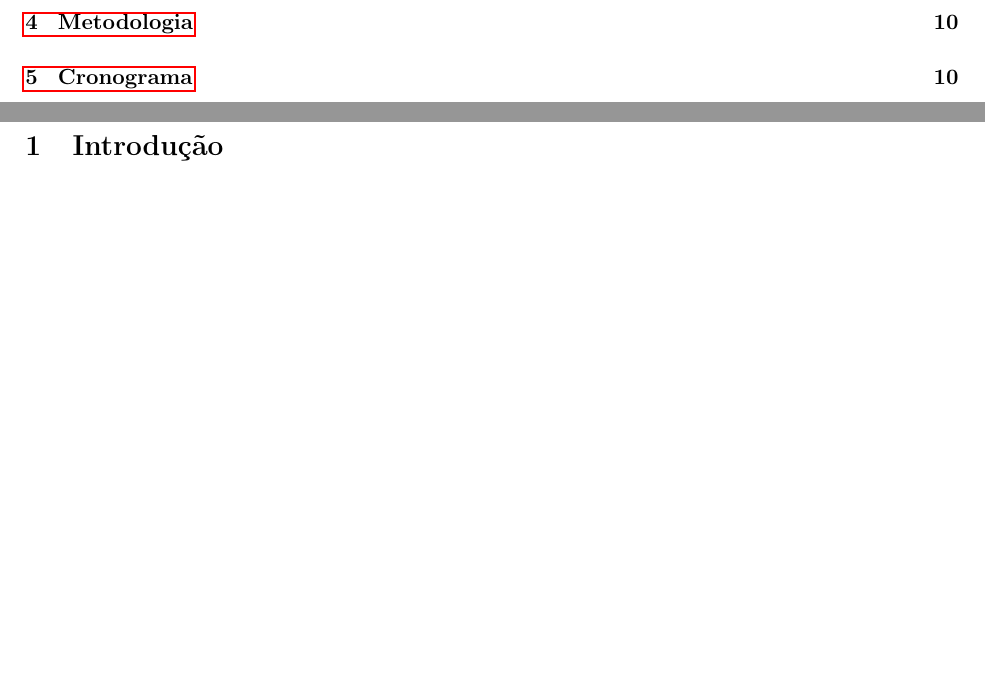
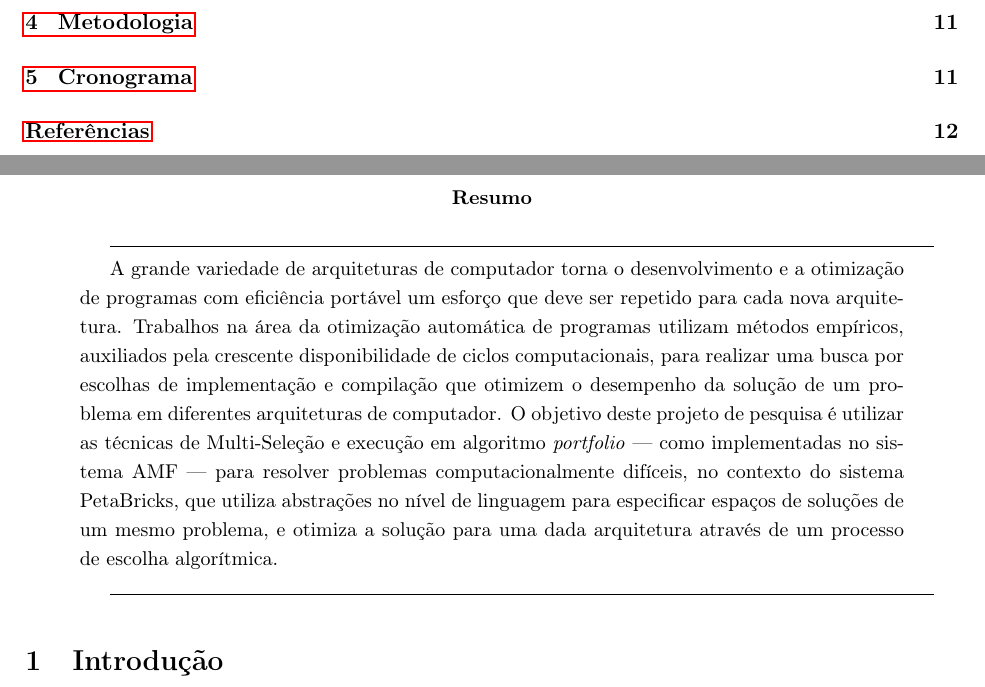
Before and after one commit to phrb/projeto-doutorado, a LaTeX paper (projeto.tex): two parts of pages 2 and 3 of 13 before the commit and two parts of pages 2 and 3 of 14 after it, joined at a grey line, cut so that both start at the same text, the shorter picture padded with empty space. Compiled offline with pdfLaTeX.

Commit message:
Added Abstract

```diff
--- a/projeto.tex
+++ b/projeto.tex
@@ -120,6 +121,26 @@
 \newpage
 \tableofcontents
 \newpage
+
+\begin{abstract}
+\rule{\linewidth}{.1mm}
+
+A grande variedade de arquiteturas de computador torna o desenvolvimento e a
+otimização de programas com eficiência portável um esforço que deve ser
+repetido para cada nova arquitetura. Trabalhos na área da otimização automática
+de programas utilizam métodos empíricos, auxiliados pela crescente
+disponibilidade de ciclos computacionais, para realizar uma busca por escolhas
+de implementação e compilação que otimizem o desempenho da solução de um
+problema em diferentes arquiteturas de computador. O objetivo deste projeto de
+pesquisa é utilizar as técnicas de Multi-Seleção e execução em algoritmo
+\emph{portfolio} --- como implementadas no sistema AMF --- para resolver
+problemas computacionalmente difíceis, no contexto do sistema PetaBricks,
+que utiliza abstrações no nível de linguagem para especificar espaços de
+soluções de um mesmo problema, e otimiza a solução para uma dada arquitetura
+através de um processo de escolha algorítmica.
+
+\rule{\linewidth}{.1mm}
+\end{abstract}
 
 \section{Introdução}
 
```
Also changed, not shown: projeto.tex (17 more changed lines).
